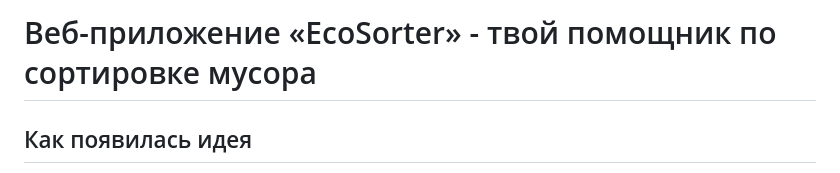
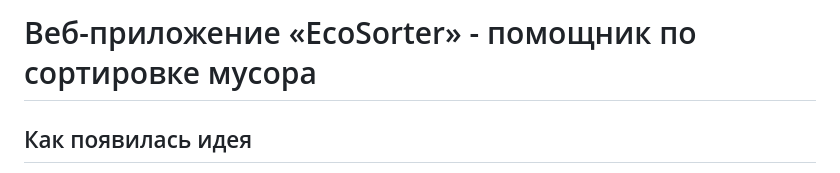
Before and after one commit to alt1tla/EcoSorted, a Markdown page: README.md, the part around the change. Drawn GitHub-style.

```diff
--- a/README.md
+++ b/README.md
@@ -1,4 +1,4 @@
-# Веб-приложение «EcoSorter» - твой помощник по сортировке мусора
+# Веб-приложение «EcoSorter» - помощник по сортировке мусора
 ## Как появилась идея
 Экология – это сложная тема как для человечества, так и для каждого отдельно взятого человека. Поддерживать экологию – это не только про заботу о природе, но и про человеческое здоровье и благополучие будущих поколений. Важно осознавать, что наше поведение сегодня оказывает влияние на будущее нашей планеты. И существуют способы, чтобы направить даже незаинтересованных личностей на путь сохранения нашей планеты. Так как уровень цифровизации населения находится на располагающем уровне, было принято решение создавать цифровой продукт для продвижения в дальнейшем в Интернет. Веб-приложение «EcoSorter» берет на себя задачи по мониторингу экологии и просвещению населения в Российской Федерации. В функционал включены: возможность узнать актуальное месторасположение сортировочных и мусороперерабатывающих пунктов; получать индивидуальные задания; получать поощрение за выполненные пользовательские задания; приобрести сувенирную, подарочную и другую продукцию бренда; получить мотивацию и признание со стороны организаторов.
 
```
